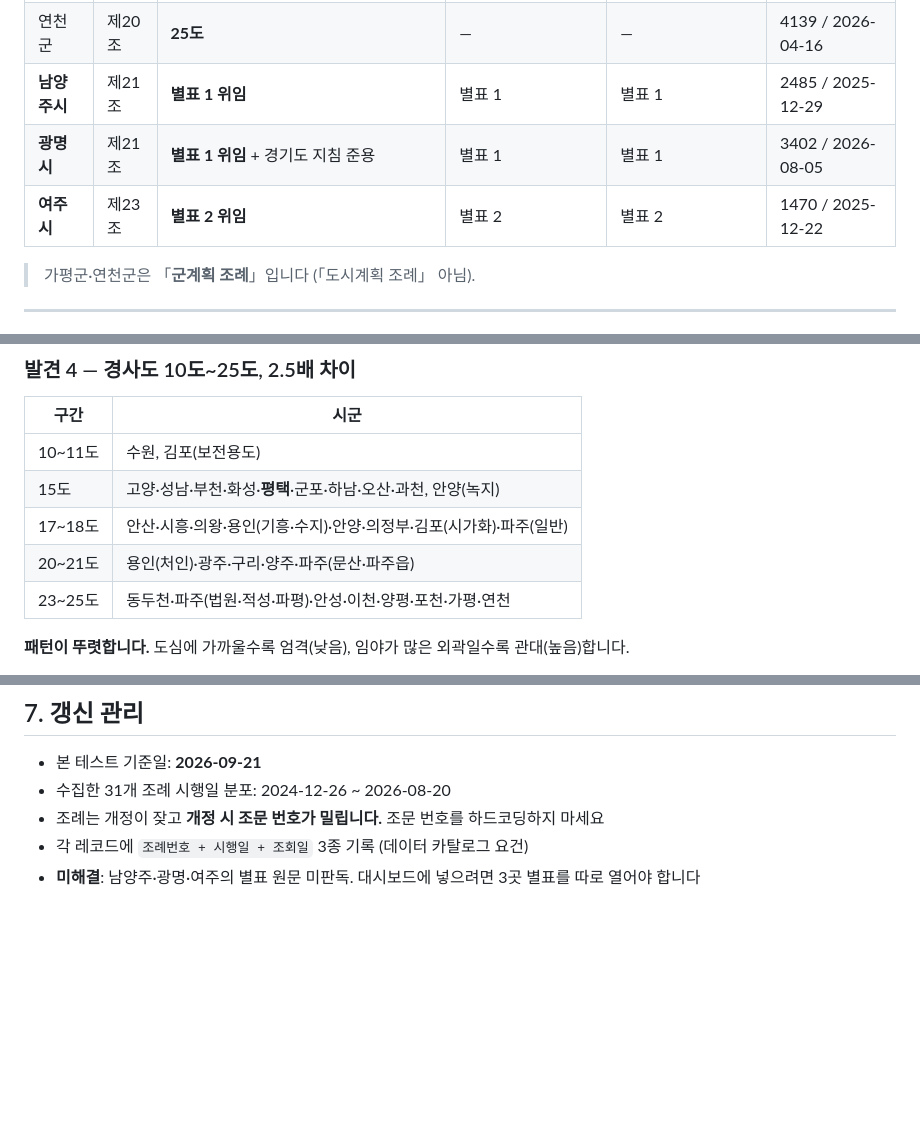
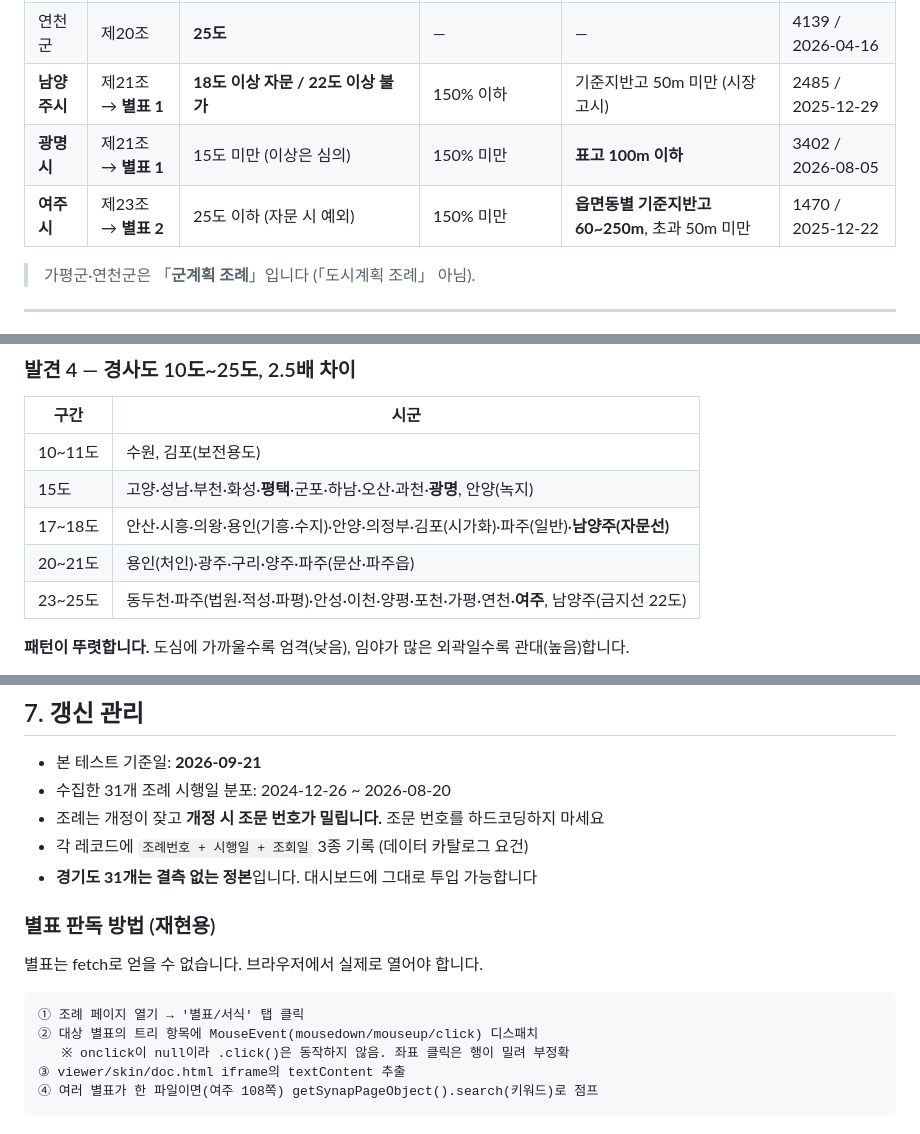
Before and after one commit to seungyeonh0214-ui/dosi-zip-legal-reference, a Markdown page: 조례비교_타당성테스트.md, 3 parts joined by grey strips. Rendered like a GitHub page; blank space fills up the shorter version.

````diff
--- a/조례비교_타당성테스트.md
+++ b/조례비교_타당성테스트.md
@@ -57,9 +58,9 @@
 | 포천시 | 제20조 | **25도** | 150% + 50년생 활엽수 50% | 산지관리법 준용 | 1890 / 2026-08-14 |
 | 가평군 | 제18조 | **25도** | — | — | 3357 / 2026-04-20 |
 | 연천군 | 제20조 | **25도** | — | — | 4139 / 2026-04-16 |
-| **남양주시** | 제21조 | **별표 1 위임** | 별표 1 | 별표 1 | 2485 / 2025-12-29 |
-| **광명시** | 제21조 | **별표 1 위임** + 경기도 지침 준용 | 별표 1 | 별표 1 | 3402 / 2026-08-05 |
-| **여주시** | 제23조 | **별표 2 위임** | 별표 2 | 별표 2 | 1470 / 2025-12-22 |
+| **남양주시** | 제21조 → **별표 1** | **18도 이상 자문 / 22도 이상 불가** | 150% 이하 | 기준지반고 50m 미만 (시장 고시) | 2485 / 2025-12-29 |
+| **광명시** | 제21조 → **별표 1** | 15도 미만 (이상은 심의) | 150% 미만 | **표고 100m 이하** | 3402 / 2026-08-05 |
+| **여주시** | 제23조 → **별표 2** | 25도 이하 (자문 시 예외) | 150% 미만 | **읍면동별 기준지반고 60~250m**, 초과 50m 미만 | 1470 / 2025-12-22 |
 
 > 가평군·연천군은 「**군계획 조례**」입니다 (「도시계획 조례」 아님).
 
@@ -105,10 +128,10 @@
 | 구간 | 시군 |
 |---|---|
 | 10~11도 | 수원, 김포(보전용도) |
-| 15도 | 고양·성남·부천·화성·**평택**·군포·하남·오산·과천, 안양(녹지) |
-| 17~18도 | 안산·시흥·의왕·용인(기흥·수지)·안양·의정부·김포(시가화)·파주(일반) |
+| 15도 | 고양·성남·부천·화성·**평택**·군포·하남·오산·과천·**광명**, 안양(녹지) |
+| 17~18도 | 안산·시흥·의왕·용인(기흥·수지)·안양·의정부·김포(시가화)·파주(일반)·**남양주(자문선)** |
 | 20~21도 | 용인(처인)·광주·구리·양주·파주(문산·파주읍) |
-| 23~25도 | 동두천·파주(법원·적성·파평)·안성·이천·양평·포천·가평·연천 |
+| 23~25도 | 동두천·파주(법원·적성·파평)·안성·이천·양평·포천·가평·연천·**여주**, 남양주(금지선 22도) |
 
 **패턴이 뚜렷합니다.** 도심에 가까울수록 엄격(낮음), 임야가 많은 외곽일수록 관대(높음)합니다.
 
@@ -234,4 +260,16 @@
 - 수집한 31개 조례 시행일 분포: 2024-12-26 ~ 2026-08-20
 - 조례는 개정이 잦고 **개정 시 조문 번호가 밀립니다.** 조문 번호를 하드코딩하지 마세요
 - 각 레코드에 `조례번호 + 시행일 + 조회일` 3종 기록 (데이터 카탈로그 요건)
-- **미해결**: 남양주·광명·여주의 별표 원문 미판독. 대시보드에 넣으려면 3곳 별표를 따로 열어야 합니다
+- **경기도 31개는 결측 없는 정본**입니다. 대시보드에 그대로 투입 가능합니다
+
+### 별표 판독 방법 (재현용)
+
+별표는 fetch로 얻을 수 없습니다. 브라우저에서 실제로 열어야 합니다.
+
+```
+① 조례 페이지 열기 → '별표/서식' 탭 클릭
+② 대상 별표의 트리 항목에 MouseEvent(mousedown/mouseup/click) 디스패치
+   ※ onclick이 null이라 .click()은 동작하지 않음. 좌표 클릭은 행이 밀려 부정확
+③ viewer/skin/doc.html iframe의 textContent 추출
+④ 여러 별표가 한 파일이면(여주 108쪽) getSynapPageObject().search(키워드)로 점프
+```
````
Also changed, not shown: other parts of 조례비교_타당성테스트.md (+34 -8 lines).
